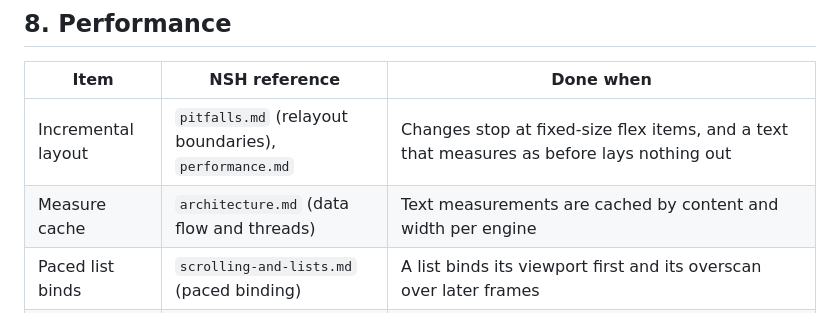
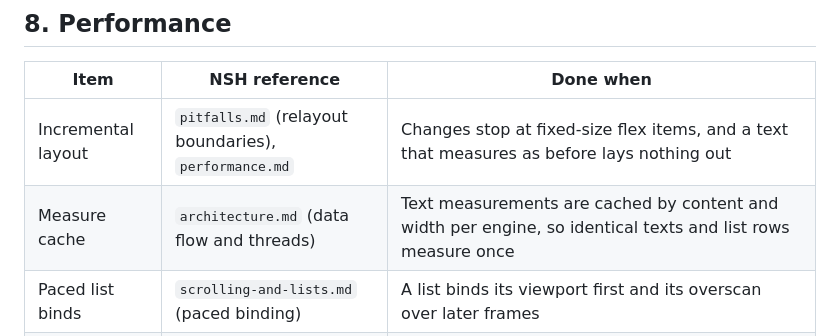
Before and after one commit to Heyana/nsgo, a Markdown page: docs/roadmap.md, the part around the change. Rendered like a GitHub page.

Commit message:
docs: scope the remaining measure cache
The Apple text engine now answers a width once per prepared text. The roadmap item is still the core's per-engine cache, shared by identical texts and every backend.

```diff
--- a/docs/roadmap.md
+++ b/docs/roadmap.md
@@ -96,7 +96,7 @@ Sections run in build order: what apps build on first, then components, services
 | Item | NSH reference | Done when |
 | --- | --- | --- |
 | Incremental layout | `pitfalls.md` (relayout boundaries), `performance.md` | Changes stop at fixed-size flex items, and a text that measures as before lays nothing out |
-| Measure cache | `architecture.md` (data flow and threads) | Text measurements are cached by content and width per engine |
+| Measure cache | `architecture.md` (data flow and threads) | Text measurements are cached by content and width per engine, so identical texts and list rows measure once |
 | Paced list binds | `scrolling-and-lists.md` (paced binding) | A list binds its viewport first and its overscan over later frames |
 | macOS frames | `macos.md` (architecture) | Scrolls move the container layer and commit at rest; batches take at most 4 ms a frame; resizes wait for layout; a timer covers a stalled display link |
 | macOS drawing | `macos.md` (architecture), `canvas.md` | Content layers replace `drawRect:`; canvases draw off the main thread and redraw only what changed |
```
